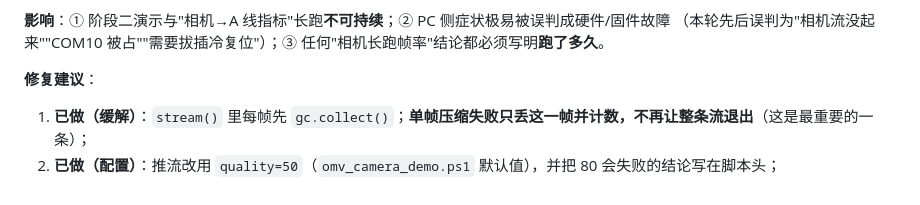
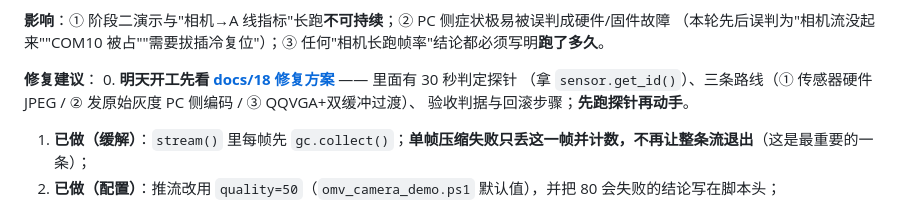
Before and after one commit to huangder/vigilens-pynq, a Markdown page: docs/16_测试问题台账.md, the part around the change. Drawn GitHub-style.

```diff
--- a/docs/16_测试问题台账.md
+++ b/docs/16_测试问题台账.md
@@ -2717,6 +2717,9 @@ T_QVGA_q50   → 9337   free 312096      ← 成功
 （本轮先后误判为"相机流没起来""COM10 被占""需要拔插冷复位"）；③ 任何"相机长跑帧率"结论都必须写明**跑了多久**。
 
 **修复建议**：
+0. **明天开工先看 [docs/18 修复方案](18_相机推流修复方案_BUG-027.md)** —— 里面有 30 秒判定探针
+   （拿 `sensor.get_id()`）、三条路线（① 传感器硬件 JPEG / ② 发原始灰度 PC 侧编码 / ③ QQVGA+双缓冲过渡）、
+   验收判据与回滚步骤；**先跑探针再动手**。
 1. **已做（缓解）**：`stream()` 里每帧先 `gc.collect()`；**单帧压缩失败只丢这一帧并计数，不再让整条流退出**（这是最重要的一条）；
 2. **已做（配置）**：推流改用 `quality=50`（`omv_camera_demo.ps1` 默认值），并把 80 会失败的结论写在脚本头；
 3. **已做（监护）**：`metrics/scripts/omv_camera_demo.ps1` 轮询 `/api/video_status`，画面一过期就自动重起相机流
```
Also changed, not shown: docs/18_相机推流修复方案_BUG-027.md (added, +250 -0 lines), docs/README.md (+2 -0 lines).
